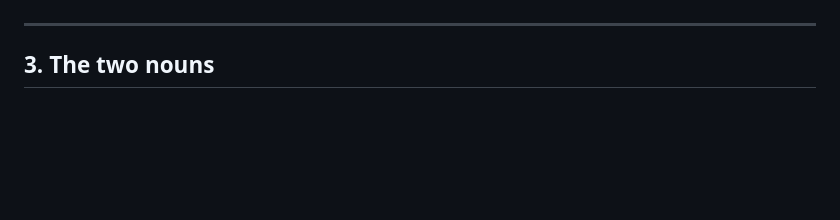
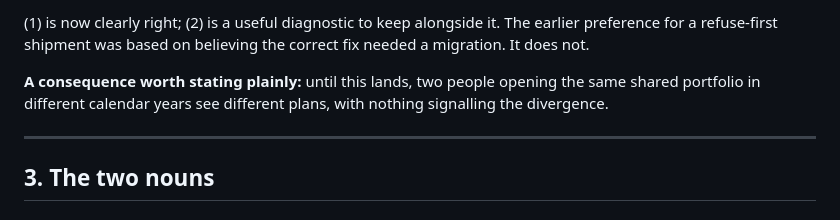
Before and after one commit to ChartingFinance/src, a Markdown page: markdowns/mcp-what-if-spec.md, the part around one of its changes. Drawn GitHub-style; blank space fills up the shorter version.

```diff
--- a/markdowns/mcp-what-if-spec.md
+++ b/markdowns/mcp-what-if-spec.md
@@ -75,3 +133,10 @@ target. **P0 must be settled before Step 1.**
+(1) is now clearly right; (2) is a useful diagnostic to keep alongside it. The
+earlier preference for a refuse-first shipment was based on believing the
+correct fix needed a migration. It does not.
+
+**A consequence worth stating plainly:** until this lands, two people opening
+the same shared portfolio in different calendar years see different plans, with
+nothing signalling the divergence.
 
 ---
 
```
Also changed, not shown: other parts of markdowns/mcp-what-if-spec.md (+136 -39 lines).
